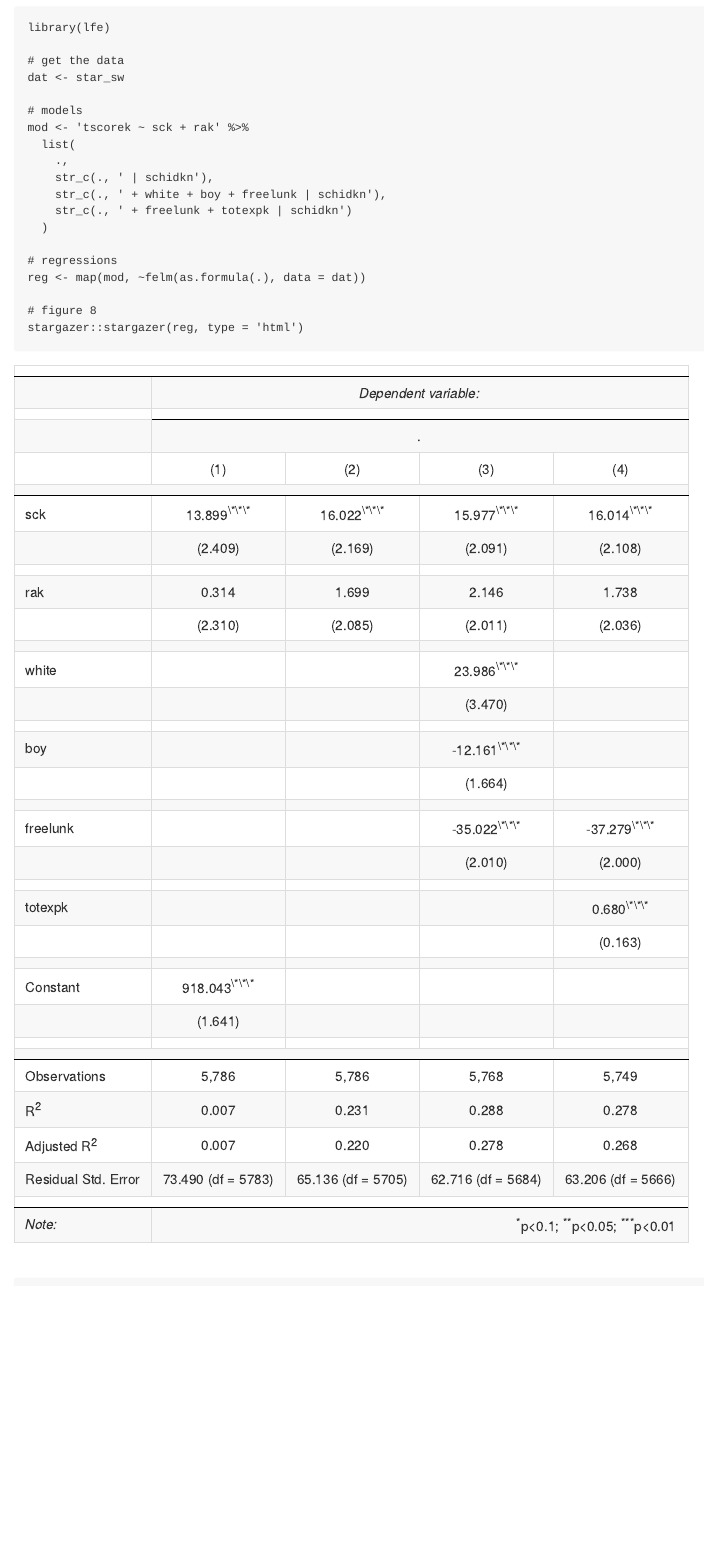
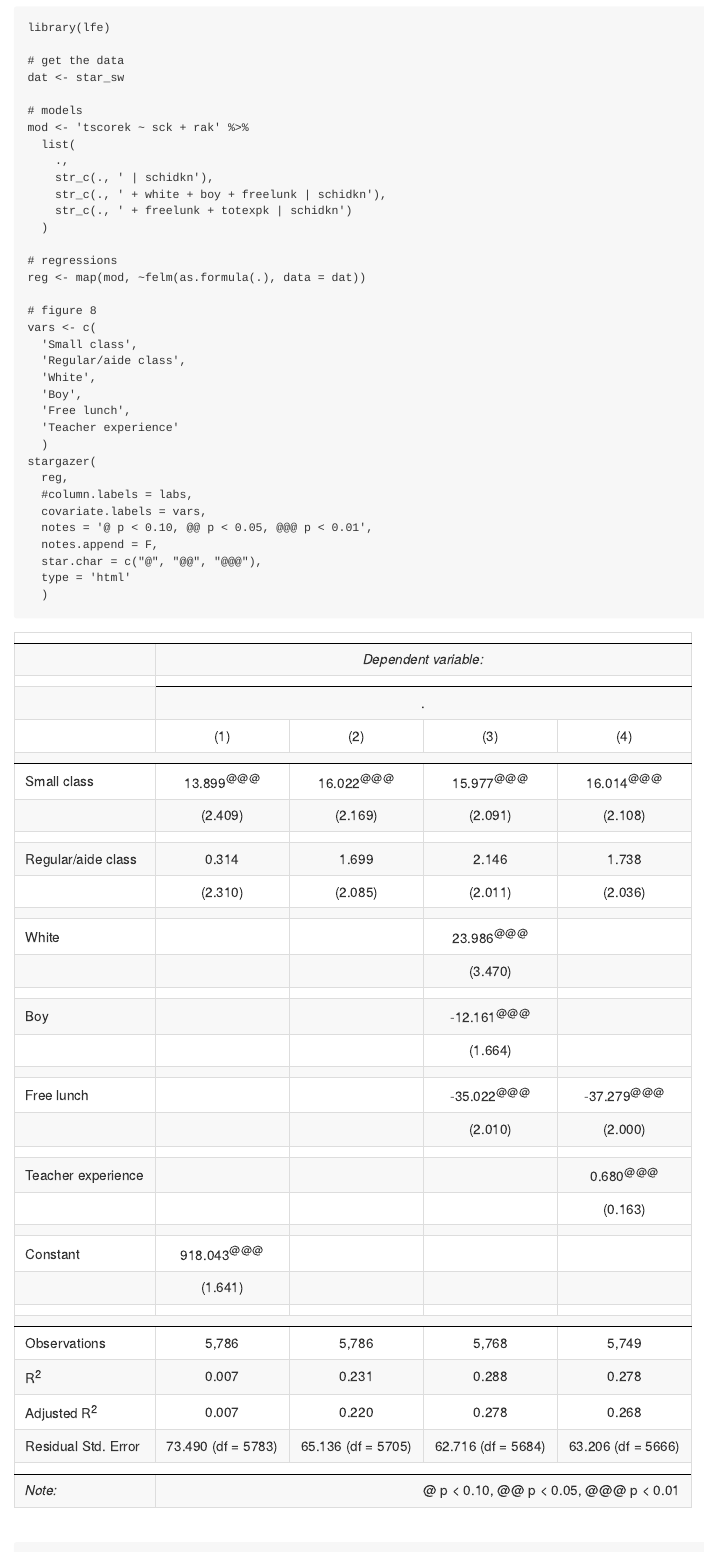
Before and after one commit to johnson-shuffle/mixtape-code, an R Markdown document (ch05/README.Rmd): the page in a window 1100 px wide, from 3040 px down. The pictures show the output file ch05/README.md that the author committed with the source, drawn offline in the style of GitHub.

Commit message:
add spacing 3

````diff
--- a/ch05/README.Rmd
+++ b/ch05/README.Rmd
@@ -148,7 +148,23 @@ mod <- 'tscorek ~ sck + rak' %>%
 reg <- map(mod, ~felm(as.formula(.), data = dat))
 
 # figure 8
-stargazer::stargazer(reg, type = 'html')
+vars <- c(
+  'Small class',
+  'Regular/aide class',
+  'White',
+  'Boy',
+  'Free lunch',
+  'Teacher experience'
+  )
+stargazer(
+  reg,
+  #column.labels = labs,
+  covariate.labels = vars,
+  notes = '@ p < 0.10, @@ p < 0.05, @@@ p < 0.01',
+  notes.append = F,
+  star.char = c("@", "@@", "@@@"),
+  type = 'html'
+  )
 ```
 <br>
 
````
Also changed, not shown: ch05/README.md.
